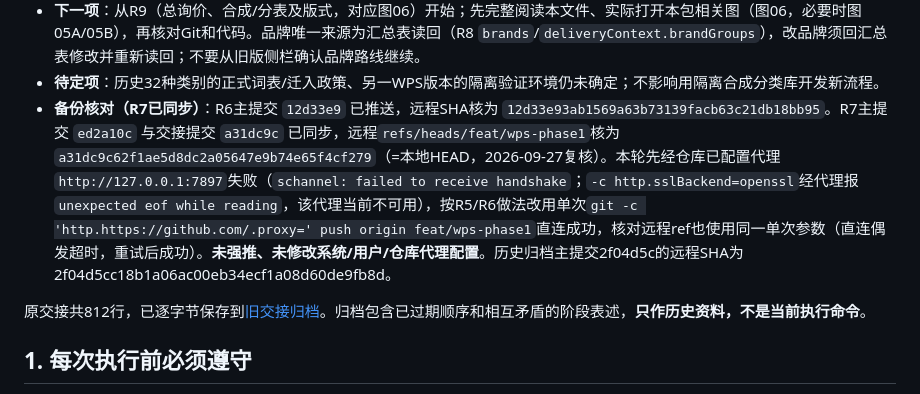
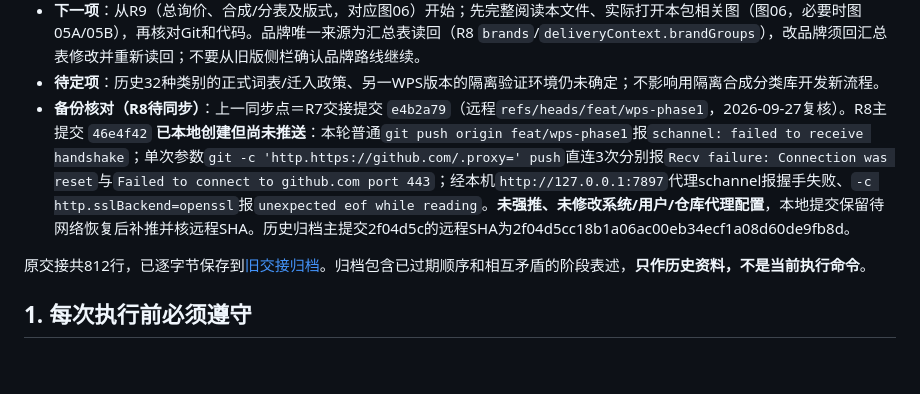
Before and after one commit to yang123-pot/wps-rfq-addin, a Markdown page: handoff.md, the part around the change. Drawn GitHub-style; blank space fills up the shorter version.

Commit message:
交接：记录R8提交推送失败与待同步状态

```diff
--- a/handoff.md
+++ b/handoff.md
@@ -20,7 +20,7 @@
 - **真实能力**：旧流程实机走通注册/功能区、侧栏连接、两文件导入、合并确认、分类确认5/5及停摆后重建恢复。分类汇总表（R7）与汇总表读回、多品牌关系与联动（R8）已在模型/侧栏层落地，总询价、拆分仍待开发；R1/R2/R5/R6/R7/R8只到模型、项目库与模拟宿主层，**仍无真实WPS新流程证据**。
 - **下一项**：从R9（总询价、合成/分表及版式，对应图06）开始；先完整阅读本文件、实际打开本包相关图（图06，必要时图05A/05B），再核对Git和代码。品牌唯一来源为汇总表读回（R8 `brands`/`deliveryContext.brandGroups`），改品牌须回汇总表修改并重新读回；不要从旧版侧栏确认品牌路线继续。
 - **待定项**：历史32种类别的正式词表/迁入政策、另一WPS版本的隔离验证环境仍未确定；不影响用隔离合成分类库开发新流程。
-- **备份核对（R7已同步）**：R6主提交 `12d33e9` 已推送，远程SHA核为 `12d33e93ab1569a63b73139facb63c21db18bb95`。R7主提交 `ed2a10c` 与交接提交 `a31dc9c` 已同步，远程`refs/heads/feat/wps-phase1`核为 `a31dc9c62f1ae5d8dc2a05647e9b74e65f4cf279`（=本地HEAD，2026-09-27复核）。本轮先经仓库已配置代理`http://127.0.0.1:7897`失败（`schannel: failed to receive handshake`；`-c http.sslBackend=openssl`经代理报`unexpected eof while reading`，该代理当前不可用），按R5/R6做法改用单次`git -c 'http.https://github.com/.proxy=' push origin feat/wps-phase1`直连成功，核对远程ref也使用同一单次参数（直连偶发超时，重试后成功）。**未强推、未修改系统/用户/仓库代理配置**。历史归档主提交2f04d5c的远程SHA为2f04d5cc18b1a06ac00eb34ecf1a08d60de9fb8d。
+- **备份核对（R8待同步）**：上一同步点＝R7交接提交 `e4b2a79`（远程`refs/heads/feat/wps-phase1`，2026-09-27复核）。R8主提交 `46e4f42` **已本地创建但尚未推送**：本轮普通`git push origin feat/wps-phase1`报`schannel: failed to receive handshake`；单次参数`git -c 'http.https://github.com/.proxy=' push`直连3次分别报`Recv failure: Connection was reset`与`Failed to connect to github.com port 443`；经本机`http://127.0.0.1:7897`代理schannel报握手失败、`-c http.sslBackend=openssl`报`unexpected eof while reading`。**未强推、未修改系统/用户/仓库代理配置**，本地提交保留待网络恢复后补推并核远程SHA。历史归档主提交2f04d5c的远程SHA为2f04d5cc18b1a06ac00eb34ecf1a08d60de9fb8d。
 
 原交接共812行，已逐字节保存到[旧交接归档](docs/archive/handoff-before-workflow-v3-20260926.md)。归档包含已过期顺序和相互矛盾的阶段表述，**只作历史资料，不是当前执行命令**。
 
```
